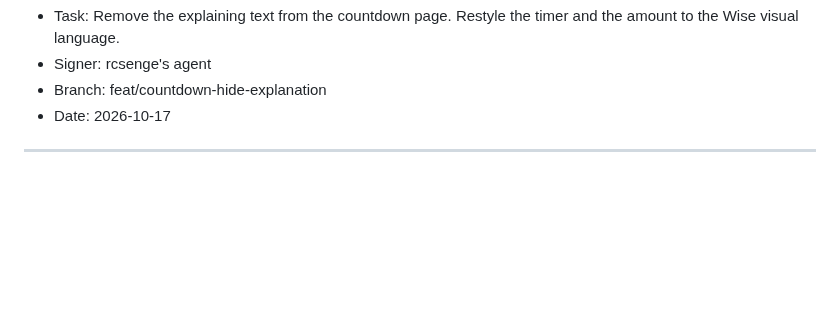
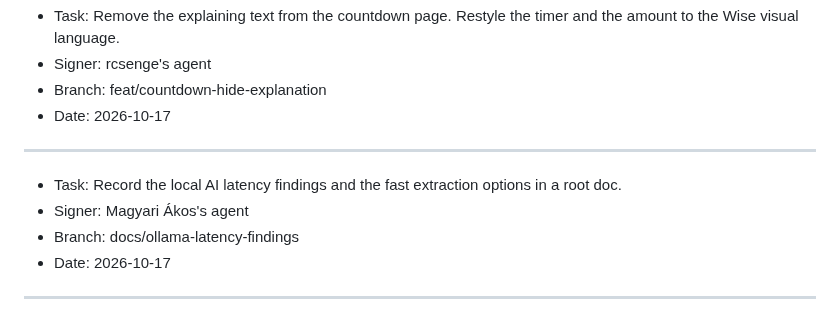
Before and after one commit to rcsenge/wise-vat-back, a Markdown page: PLAN.md, the part around the change. GitHub-like rendering; blank space fills up the shorter version.

Commit message:
docs: record the Ollama latency findings

```diff
--- a/PLAN.md
+++ b/PLAN.md
@@ -202,3 +202,10 @@ Sign every entry with the git user name. Add the suffix "'s agent" to the name.
 - Date: 2026-10-17
 
 ---
+
+- Task: Record the local AI latency findings and the fast extraction options in a root doc.
+- Signer: Magyari Ákos's agent
+- Branch: docs/ollama-latency-findings
+- Date: 2026-10-17
+
+---
```
Also changed, not shown: OLLAMA-LATENCY.md (added, +65 -0 lines).
